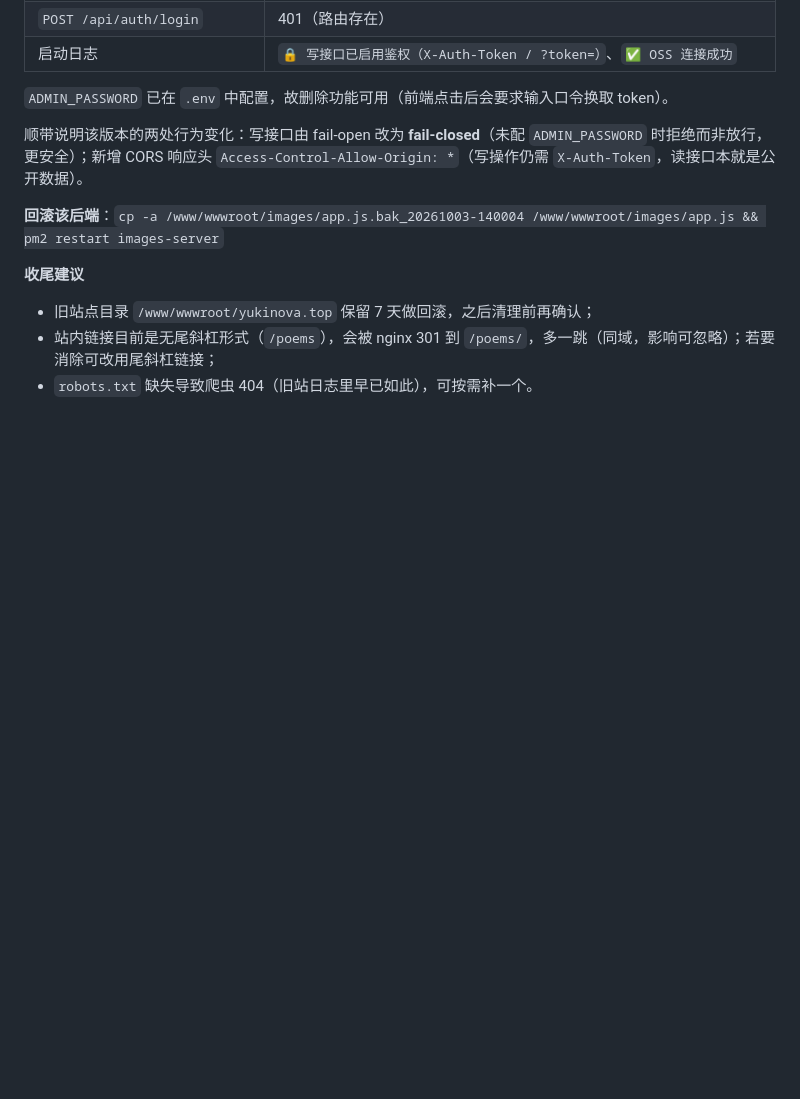
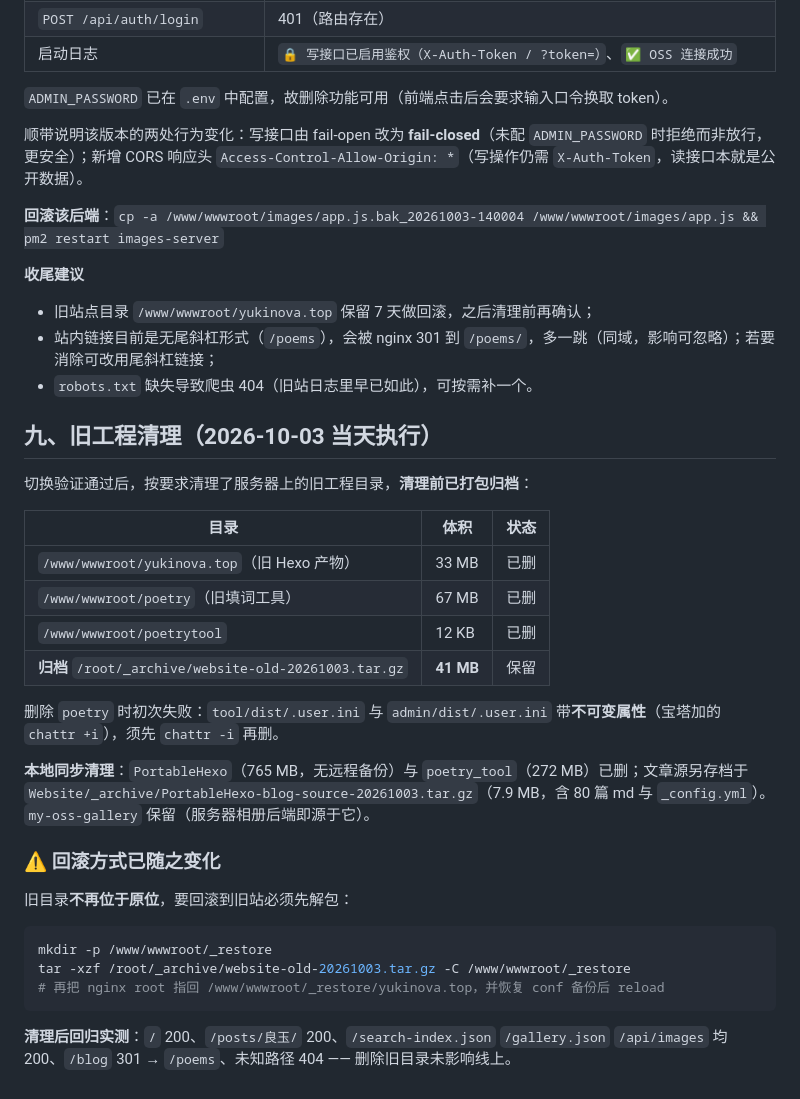
Before and after one commit to Yuki-Nova/web-portal, a Markdown page: DEPLOY.md, the part around the change. Rendered like a GitHub page; blank space fills up the shorter version.

Commit message:
记录旧工程清理结果与归档位置，修正回滚步骤

````diff
--- a/DEPLOY.md
+++ b/DEPLOY.md
@@ -257,3 +257,30 @@ cp -a /www/server/panel/vhost/nginx/yukinova.top.conf.bak_<时间戳> \
 - 旧站点目录 `/www/wwwroot/yukinova.top` 保留 7 天做回滚，之后清理前再确认；
 - 站内链接目前是无尾斜杠形式（`/poems`），会被 nginx 301 到 `/poems/`，多一跳（同域，影响可忽略）；若要消除可改用尾斜杠链接；
 - `robots.txt` 缺失导致爬虫 404（旧站日志里早已如此），可按需补一个。
+
+## 九、旧工程清理（2026-10-03 当天执行）
+
+切换验证通过后，按要求清理了服务器上的旧工程目录，**清理前已打包归档**：
+
+| 目录 | 体积 | 状态 |
+|---|---|---|
+| `/www/wwwroot/yukinova.top`（旧 Hexo 产物） | 33 MB | 已删 |
+| `/www/wwwroot/poetry`（旧填词工具） | 67 MB | 已删 |
+| `/www/wwwroot/poetrytool` | 12 KB | 已删 |
+| **归档** `/root/_archive/website-old-20261003.tar.gz` | **41 MB** | 保留 |
+
+删除 `poetry` 时初次失败：`tool/dist/.user.ini` 与 `admin/dist/.user.ini` 带**不可变属性**（宝塔加的 `chattr +i`），须先 `chattr -i` 再删。
+
+**本地同步清理**：`PortableHexo`（765 MB，无远程备份）与 `poetry_tool`（272 MB）已删；文章源另存档于 `Website/_archive/PortableHexo-blog-source-20261003.tar.gz`（7.9 MB，含 80 篇 md 与 `_config.yml`）。`my-oss-gallery` 保留（服务器相册后端即源于它）。
+
+### ⚠️ 回滚方式已随之变化
+
+旧目录**不再位于原位**，要回滚到旧站必须先解包：
+
+```bash
+mkdir -p /www/wwwroot/_restore
+tar -xzf /root/_archive/website-old-20261003.tar.gz -C /www/wwwroot/_restore
+# 再把 nginx root 指回 /www/wwwroot/_restore/yukinova.top，并恢复 conf 备份后 reload
+```
+
+**清理后回归实测**：`/` 200、`/posts/良玉/` 200、`/search-index.json` `/gallery.json` `/api/images` 均 200、`/blog` 301 → `/poems`、未知路径 404 —— 删除旧目录未影响线上。
````
